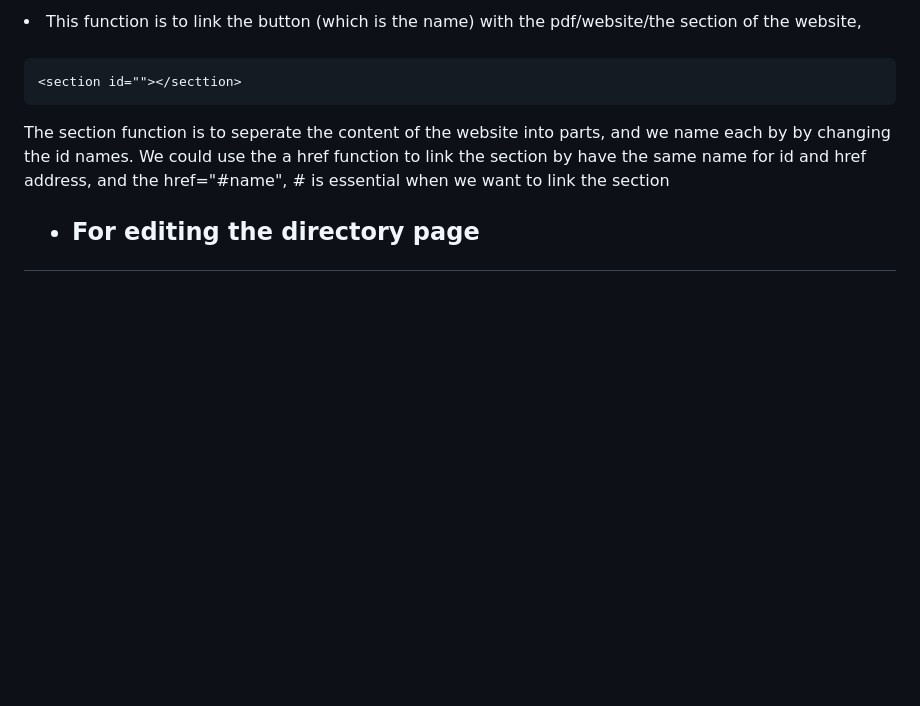
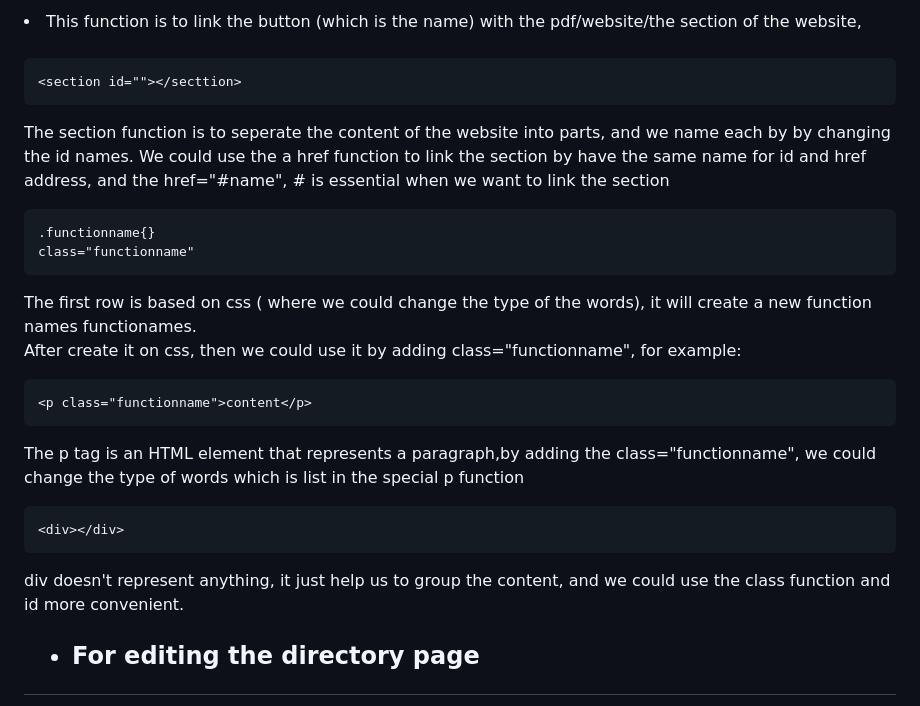
Before and after one commit to chu-zhang/chu-zhang.github.io, a Markdown page: README.md, the part around the change printed below. GitHub-like rendering; blank space fills up the shorter version.

````diff
--- a/README.md
+++ b/README.md
@@ -12,7 +12,24 @@ Here is the instruction
 ```
 <section id=""></secttion>
 ```
-The section function is to seperate the content of the website into parts, and we name each by by changing the id names. We could use the a href function to link the section by have the same name for id and href address, and the href="#name", # is essential when we want to link the section
+The section function is to seperate the content of the website into parts, and we name each by by changing the id names. We could use the a href function to link the section by have the same name for id and href address, and the href="#name", # is essential when we want to link the section<br>
+
+```
+.functionname{}
+class="functionname"
+```
+The first row is based on css ( where we could change the type of the words), it will create a new function names functionames.<br>
+After create it on css, then we could use it by adding class="functionname", for example:
+
+```
+<p class="functionname">content</p>
+```
+The p tag is an HTML element that represents a paragraph,by adding the class="functionname", we could change the type of words which is list in the special p function
+
+```
+<div></div>
+```
+div doesn't represent anything, it just help us to group the content, and we could use the class function and id more convenient.
 <h2><ul><li>For editing the directory page</li></ul></h2>
 
 In the left hand side of the personal website, we have the button: Contact, education,work experience, publication and working papers.
````
Also changed, not shown: other parts of README.md (+4 -1 lines).
